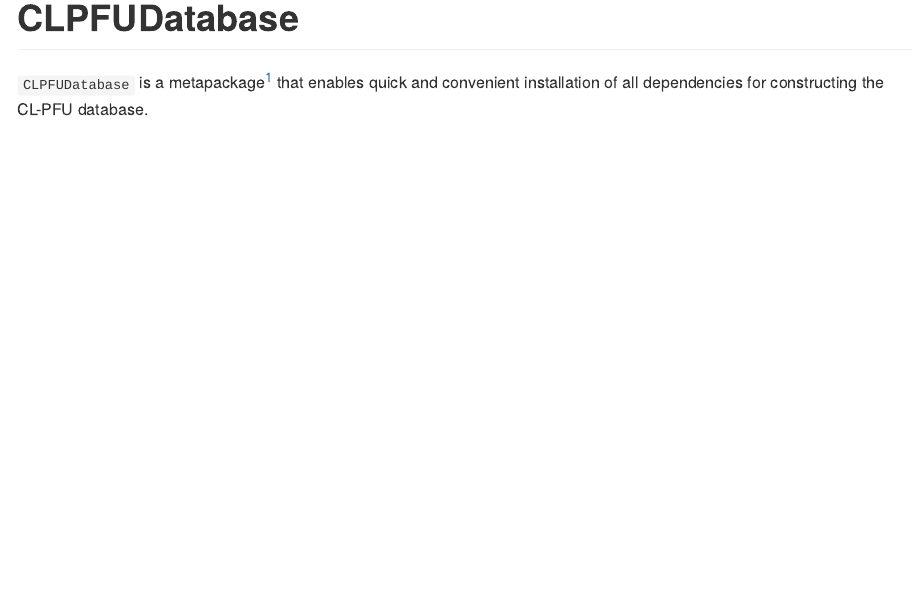
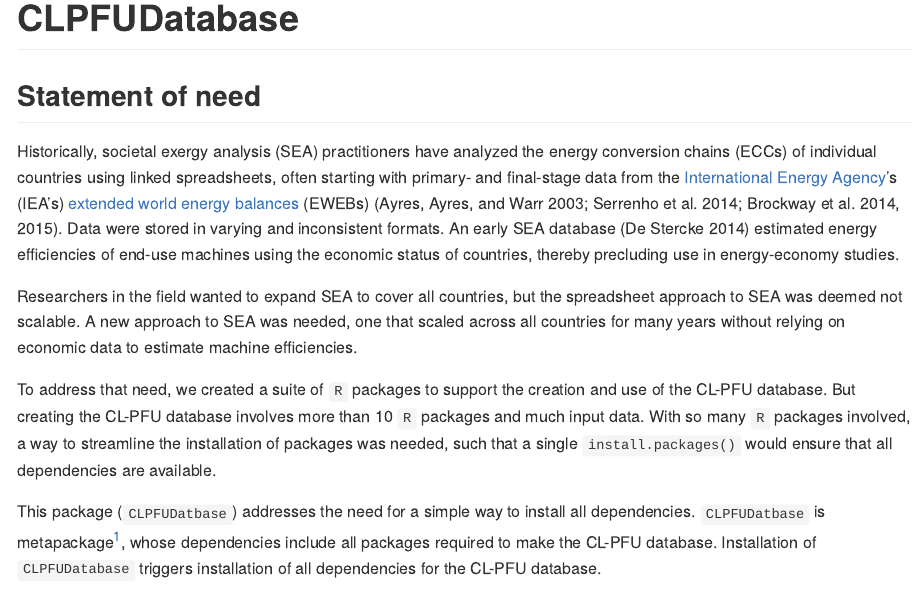
Before and after one commit to EnergyEconomyDecoupling/CLPFUDatabase, an R Markdown document (README.Rmd): the page in a window 1100 px wide, from its top. The pictures show the output file README.md that the author committed with the source, drawn offline in the style of GitHub; badge pictures from the web are left out.

Commit message:
Add a statement of need.

````diff
--- a/README.Rmd
+++ b/README.Rmd
@@ -1,5 +1,6 @@
 ---
 output: github_document
+bibliography: references.bib
 ---
 
 <!-- README.md is generated from README.Rmd. Please edit Readme.Rmd. -->
@@ -14,7 +15,10 @@ knitr::opts_chunk$set(
 ```
 
 
-# CLPFUDatabase
+<!-- Define some macros for later use -->
+[link-iea]:              https://www.iea.org
+[link-ieaeweb]:          https://www.iea.org/data-and-statistics/data-product/world-energy-balances
+
 
 <!-- badges: start -->
 [![R-CMD-check](https://github.com/EnergyEconomyDecoupling/CLPFUDatabase/actions/workflows/R-CMD-check.yaml/badge.svg)](https://github.com/EnergyEconomyDecoupling/CLPFUDatabase/actions/workflows/R-CMD-check.yaml)
@@ -22,9 +26,53 @@ knitr::opts_chunk$set(
 [![Lifecycle: stable](https://img.shields.io/badge/lifecycle-stable-brightgreen.svg)](https://lifecycle.r-lib.org/articles/stages.html#stable)
 <!-- badges: end -->
 
-`CLPFUDatabase` is a metapackage[^1] that enables
-quick and convenient installation of all dependencies
-for constructing the CL-PFU database.
+
+# CLPFUDatabase
+
+## Statement of need
+
+Historically, societal exergy analysis (SEA) practitioners have
+analyzed the energy conversion chains (ECCs)
+of individual countries using linked spreadsheets,
+often starting with primary- and final-stage data
+from the [International Energy Agency][link-iea]'s (IEA's)
+[extended world energy balances][link-ieaeweb] (EWEBs)
+[@Ayres:2003ec; @Serrenho:2014aa; @Brockway:2014aa; @Brockway:2015aa].
+Data were stored in varying and inconsistent formats.
+An early SEA database [@De-Stercke:2014]
+estimated energy efficiencies
+of end-use machines using the economic status of countries,
+thereby precluding use in energy-economy studies.
+
+Researchers in the field
+wanted to expand SEA to cover all countries, but
+the spreadsheet approach to SEA was
+deemed not scalable.
+A new approach to SEA was needed,
+one that scaled across all countries
+for many years without relying on economic data
+to estimate machine efficiencies.
+
+To address that need,
+we created a suite of `R` packages
+to support the creation and use of the CL-PFU database.
+But creating the CL-PFU database involves
+more than 10 `R` packages and
+much input data.
+With so many `R` packages involved,
+a way to streamline the installation of packages was needed,
+such that a single `install.packages()` would
+ensure that all dependencies are available.
+
+This package (`CLPFUDatbase`) addresses the need for a simple
+way to install all dependencies.
+`CLPFUDatbase` is
+metapackage^[A metapackage with which many `R` programmers
+             will be familiar is [tidyverse](https://www.tidyverse.org).],
+whose dependencies include all packages required to make
+the CL-PFU database.
+Installation of `CLPFUDatabase` triggers
+installation of all dependencies for the CL-PFU database.
 
 
 ## Installation
--- /dev/null
+++ b/references.bib
@@ -0,0 +1,15 @@
+@article{Ayres:2003ec,
+  author = {Robert U. Ayres and Leslie W. Ayres and Benjamin Warr},
+  journal = {Energy},
+  month = {Mar},
+  number = {3},
+  pages = {219-273},
+  title = {Exergy, power, and work in the {US} economy, 1900--1998},
+  volume = {28},
+  year = {2003},
+  doi = {10.1016/s0360-5442(02)00089-0}}
+
+
+@article{Serrenho:2014aa,
+	author = {Andr\'{e} Cabrera Serrenho and T\^{a}nia Sousa and Benjamin Warr and Robert U. Ayres and Tiago Domingos},
+	journal = {Energy},
@@ -0,0 +20,5 @@
+	year = {2014},
+	doi = {10.1016/j.energy.2014.08.068}}
+
+
+@article{Brockway:2014aa,
@@ -0,0 +30,5 @@
+  year = {2014},
+  doi = {10.1021/es501217t}}
+
+
+@article{Brockway:2015aa,
@@ -0,0 +38,15 @@
+  title = {Understanding {C}hina's past and future energy demand: An exergy efficiency and decomposition analysis},
+	volume = {155},
+	year = {2015},
+	doi = {10.1016/j.apenergy.2015.05.082}}
+
+
+@techreport{De-Stercke:2014,
+	address = {Laxenburg, Austria},
+	author = {De Stercke, Simon},
+	institution = {IIASA},
+	month = {July},
+	number = {IR-14-013},
+	title = {Dynamics of Energy Systems: A Useful Perspective},
+	type = {Interim Report},
+	year = {2014}}
````
Also changed, not shown: NEWS.md (+4 -0 lines), README.md, README.Rmd (3 more changed lines), references.bib (12 more changed lines), 1 other file.
